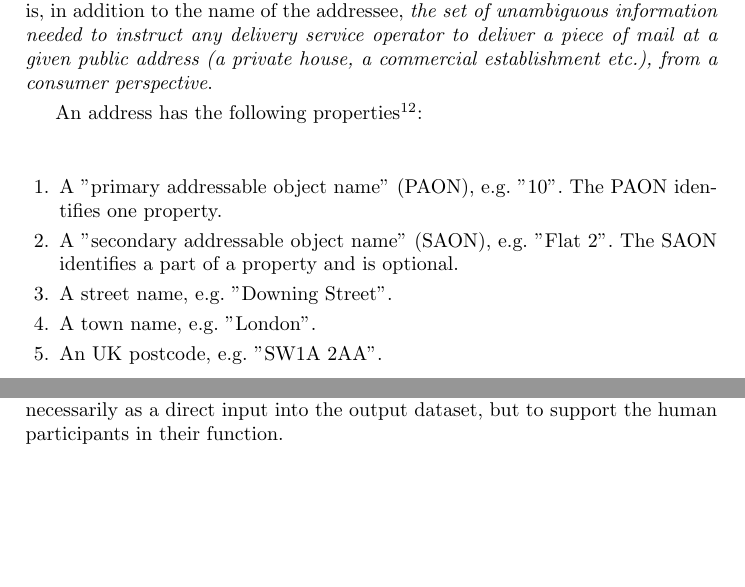
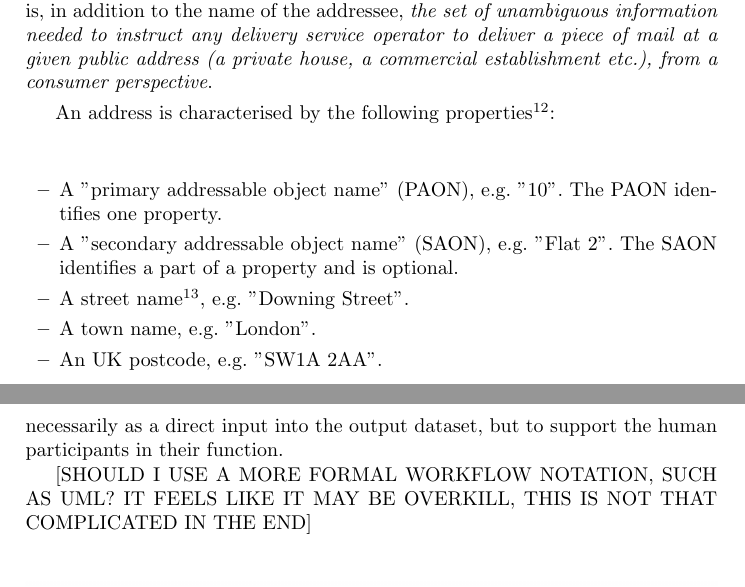
Before and after one commit to Digital-Contraptions-Imaginarium/OLAF-ICWE2016-paper, a LaTeX thesis (0_Main.tex, which reads 2_Background_and_related_work.tex, 4_Crowdsourcing_OLAF.tex): two parts of pages 5 and 15 of 23 before the commit and two parts of pages 5 and 16 of 23 after it, joined at a grey line, cut so that both start at the same text, the shorter picture padded with empty space. Compiled offline with pdfLaTeX.

```diff
--- a/2_Background_and_related_work.tex
+++ b/2_Background_and_related_work.tex
@@ -41,17 +41,15 @@
 
 OLAF is a list of valid UK addresses. For the objectives of this study, and without going into the detail of official standards such as BS7666\footnote{See \url{http://shop.bsigroup.com/ProductDetail/?pid=000000000030127201}.}, it is possible to give a practical, operational definition of what a "valid UK address" is, that is, in addition to the name of the addressee, {\it the set of unambiguous information needed to instruct any delivery service operator to deliver a piece of mail at a given public address (a private house, a commercial establishment etc.), from a consumer perspective}.
 
-An address has the following properties\footnote{These are actually a subset of BS7666, that includes elements consumers are not required to specify in an address such as the UPRN: a nationally unique number assigned by the UK National Land \& Property Gazetteer to local authorities in order to give a unique identity to any addressable piece of land or property. UPRNs are also not available as open data.}:
+An address is characterised by the following properties\footnote{These are actually a subset of BS7666, that includes elements consumers are not required to specify in an address such as the UPRN: a nationally unique number assigned by the UK National Land \& Property Gazetteer to local authorities in order to give a unique identity to any addressable piece of land or property. UPRNs are also not available as open data.}:
 
-\begin{enumerate}
+\begin{itemize}
     \item A "primary addressable object name" (PAON), e.g. "10". The PAON identifies one property.
     \item A "secondary addressable object name" (SAON), e.g. "Flat 2". The SAON identifies a part of a property and is optional.
-    \item A street name, e.g. "Downing Street".
+    \item A street name\footnote{For simplicity, note that the terms "place", "road" or "street" are used interchangeably here and in the rest of this document, as they are equivalent from an OLAF perspective. The "street name" in the model above, for example, may be the name of a square, etc.}, e.g. "Downing Street".
     \item A town name, e.g. "London".
     \item An UK postcode, e.g. "SW1A 2AA".
-\end{enumerate}
-
-For simplicity, note that the terms "place", "road" or "street" are used interchangeably here and in the rest of this document, as they are equivalent from an OLAF perspective. The "street name" in the model above, for example, may be the name of a square, etc.
+\end{itemize}
 
 The elements of an address are not case sensitive and tolerant of abbreviations and alternative spellings and punctuation used in common British English language (e.g "Downing Street" is the same as "DOWNING ST.").
 
--- a/4_Crowdsourcing_OLAF.tex
+++ b/4_Crowdsourcing_OLAF.tex
@@ -109,6 +109,8 @@
 
 A new component is added to the picture, that is Ordnance Survey's "Open Roads"\footnote{See \url{https://www.ordnancesurvey.co.uk/business-and-government/products/os-open-roads.html}.} ("OSOR"). OSOR is used to calculate the geographical coordinates of the extremities of the roads. These are then transferred into CrowdFlower together with the rest of the referene data, and offered to the crowdworkers as "points of interest", where the lowest and the highest house numbers are more likely to be found. It is just one example of how open data can be used not necessarily as a direct input into the output dataset, but to support the human participants in their function.
 
+[SHOULD I USE A MORE FORMAL WORKFLOW NOTATION, SUCH AS UML? IT FEELS LIKE IT MAY BE OVERKILL, THIS IS NOT THAT COMPLICATED IN THE END]
+
 \begin{figure}
 	\includegraphics[width=1.0\textwidth]{workflow-1.png}
 	\caption{Crowdsourcing house numbers in context}
```
